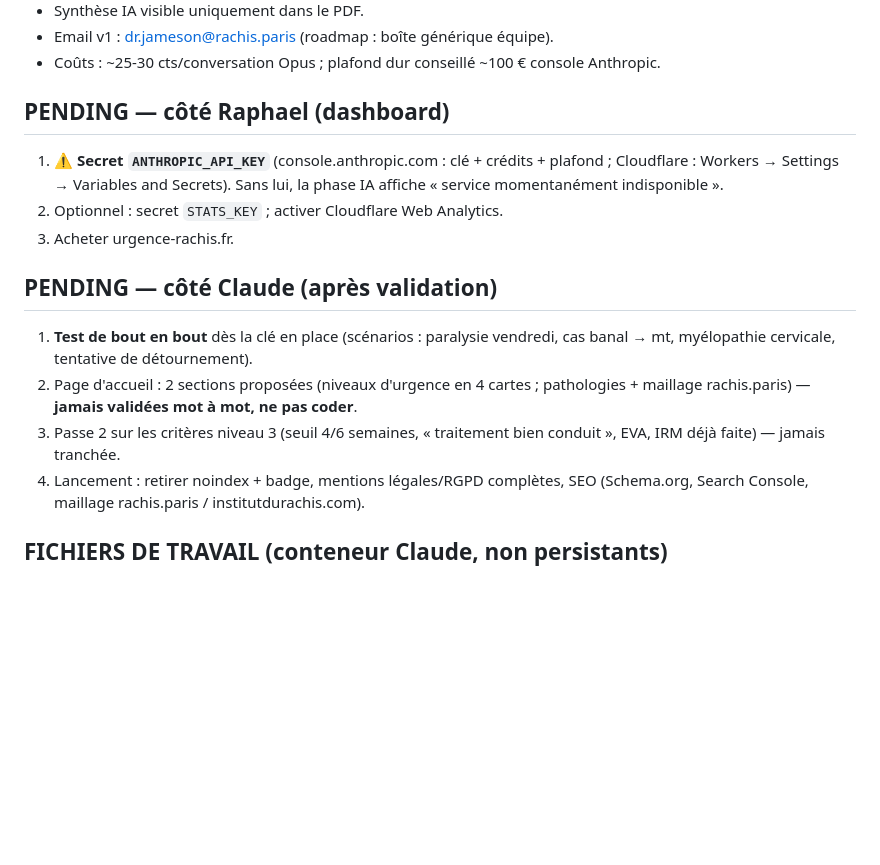
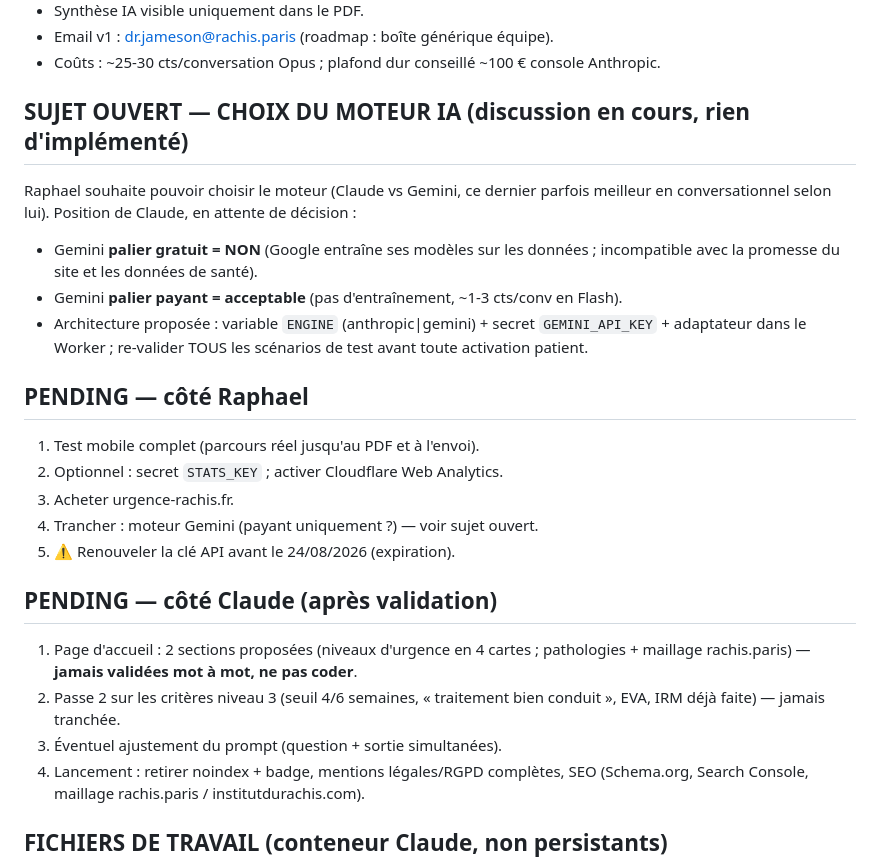
Before and after one commit to raphaeljameson-png/urgences_rachis_paris, a Markdown page: MEMOIRE.md, the part around one of its changes. Rendered like a GitHub page; blank space fills up the shorter version.

```diff
--- a/MEMOIRE.md
+++ b/MEMOIRE.md
@@ -76,20 +93,29 @@ Les textes affichés aux patients sont validés **mot à mot** par le Dr Jameson
 - Email v1 : dr.jameson@rachis.paris (roadmap : boîte générique équipe).
 - Coûts : ~25-30 cts/conversation Opus ; plafond dur conseillé ~100 € console Anthropic.
 
-## PENDING — côté Raphael (dashboard)
-1. ⚠️ **Secret `ANTHROPIC_API_KEY`** (console.anthropic.com : clé + crédits + plafond ;
-   Cloudflare : Workers → Settings → Variables and Secrets). Sans lui, la phase IA
-   affiche « service momentanément indisponible ».
+## SUJET OUVERT — CHOIX DU MOTEUR IA (discussion en cours, rien d'implémenté)
+Raphael souhaite pouvoir choisir le moteur (Claude vs Gemini, ce dernier parfois
+meilleur en conversationnel selon lui). Position de Claude, en attente de décision :
+- Gemini **palier gratuit = NON** (Google entraîne ses modèles sur les données ;
+  incompatible avec la promesse du site et les données de santé).
+- Gemini **palier payant = acceptable** (pas d'entraînement, ~1-3 cts/conv en Flash).
+- Architecture proposée : variable `ENGINE` (anthropic|gemini) + secret
+  `GEMINI_API_KEY` + adaptateur dans le Worker ; re-valider TOUS les scénarios
+  de test avant toute activation patient.
+
+## PENDING — côté Raphael
+1. Test mobile complet (parcours réel jusqu'au PDF et à l'envoi).
 2. Optionnel : secret `STATS_KEY` ; activer Cloudflare Web Analytics.
 3. Acheter urgence-rachis.fr.
+4. Trancher : moteur Gemini (payant uniquement ?) — voir sujet ouvert.
+5. ⚠️ Renouveler la clé API avant le 24/08/2026 (expiration).
 
 ## PENDING — côté Claude (après validation)
-1. **Test de bout en bout** dès la clé en place (scénarios : paralysie vendredi,
-   cas banal → mt, myélopathie cervicale, tentative de détournement).
-2. Page d'accueil : 2 sections proposées (niveaux d'urgence en 4 cartes ;
+1. Page d'accueil : 2 sections proposées (niveaux d'urgence en 4 cartes ;
    pathologies + maillage rachis.paris) — **jamais validées mot à mot, ne pas coder**.
-3. Passe 2 sur les critères niveau 3 (seuil 4/6 semaines, « traitement bien
+2. Passe 2 sur les critères niveau 3 (seuil 4/6 semaines, « traitement bien
    conduit », EVA, IRM déjà faite) — jamais tranchée.
+3. Éventuel ajustement du prompt (question + sortie simultanées).
 4. Lancement : retirer noindex + badge, mentions légales/RGPD complètes, SEO
    (Schema.org, Search Console, maillage rachis.paris / institutdurachis.com).
 
```
Also changed, not shown: other parts of MEMOIRE.md (+24 -7 lines).
